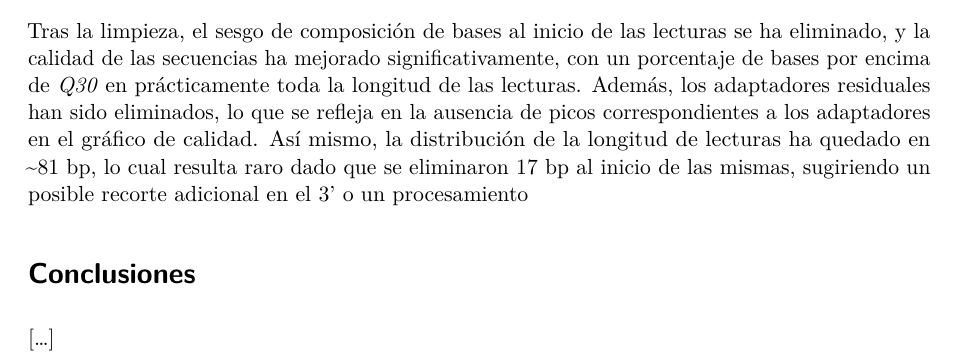
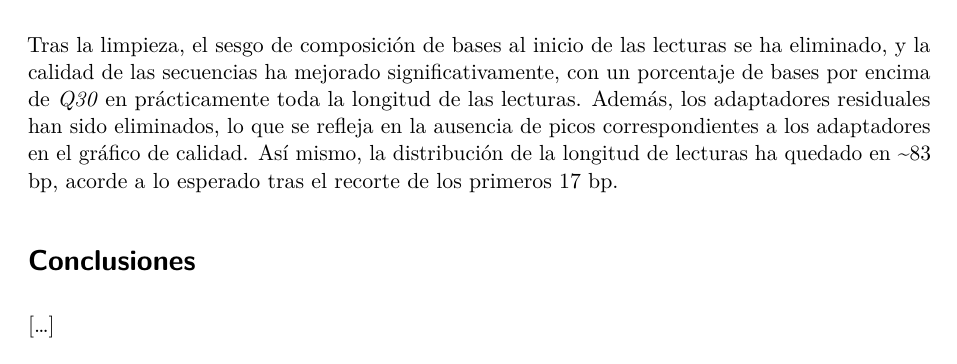
Before and after one commit to pablomics-004/Transcriptomica_clase, a Quarto document (Tarea-1_SalazarPablo.qmd): part of page 6 of 6, cut so that both start at the same text. Rendered offline with R 4.5, knitr and Pandoc in place of Quarto, then LaTeX, with nearby package versions.

Commit message:
Sección de limpieza de lecturas

```diff
--- a/Tarea-1_SalazarPablo.qmd
+++ b/Tarea-1_SalazarPablo.qmd
@@ -265,7 +265,7 @@ echo "Proceso terminado."
 
 ![Figura 2. Resultados de FASTQC tras la limpieza para la muestra SRR9126924_1.fastq](./docs/images/fastqc_post_clean.png)
 
-Tras la limpieza, el sesgo de composición de bases al inicio de las lecturas se ha eliminado, y la calidad de las secuencias ha mejorado significativamente, con un porcentaje de bases por encima de *Q30* en prácticamente toda la longitud de las lecturas. Además, los adaptadores residuales han sido eliminados, lo que se refleja en la ausencia de picos correspondientes a los adaptadores en el gráfico de calidad. Así mismo, la distribución de la longitud de lecturas ha quedado en ~81 bp, lo cual resulta raro dado que se eliminaron 17 bp al inicio de las mismas, sugiriendo un posible recorte adicional en el 3' o un procesamiento
+Tras la limpieza, el sesgo de composición de bases al inicio de las lecturas se ha eliminado, y la calidad de las secuencias ha mejorado significativamente, con un porcentaje de bases por encima de *Q30* en prácticamente toda la longitud de las lecturas. Además, los adaptadores residuales han sido eliminados, lo que se refleja en la ausencia de picos correspondientes a los adaptadores en el gráfico de calidad. Así mismo, la distribución de la longitud de lecturas ha quedado en ~83 bp, acorde a lo esperado tras el recorte de los primeros 17 bp.
 
 # Conclusiones
 
```
